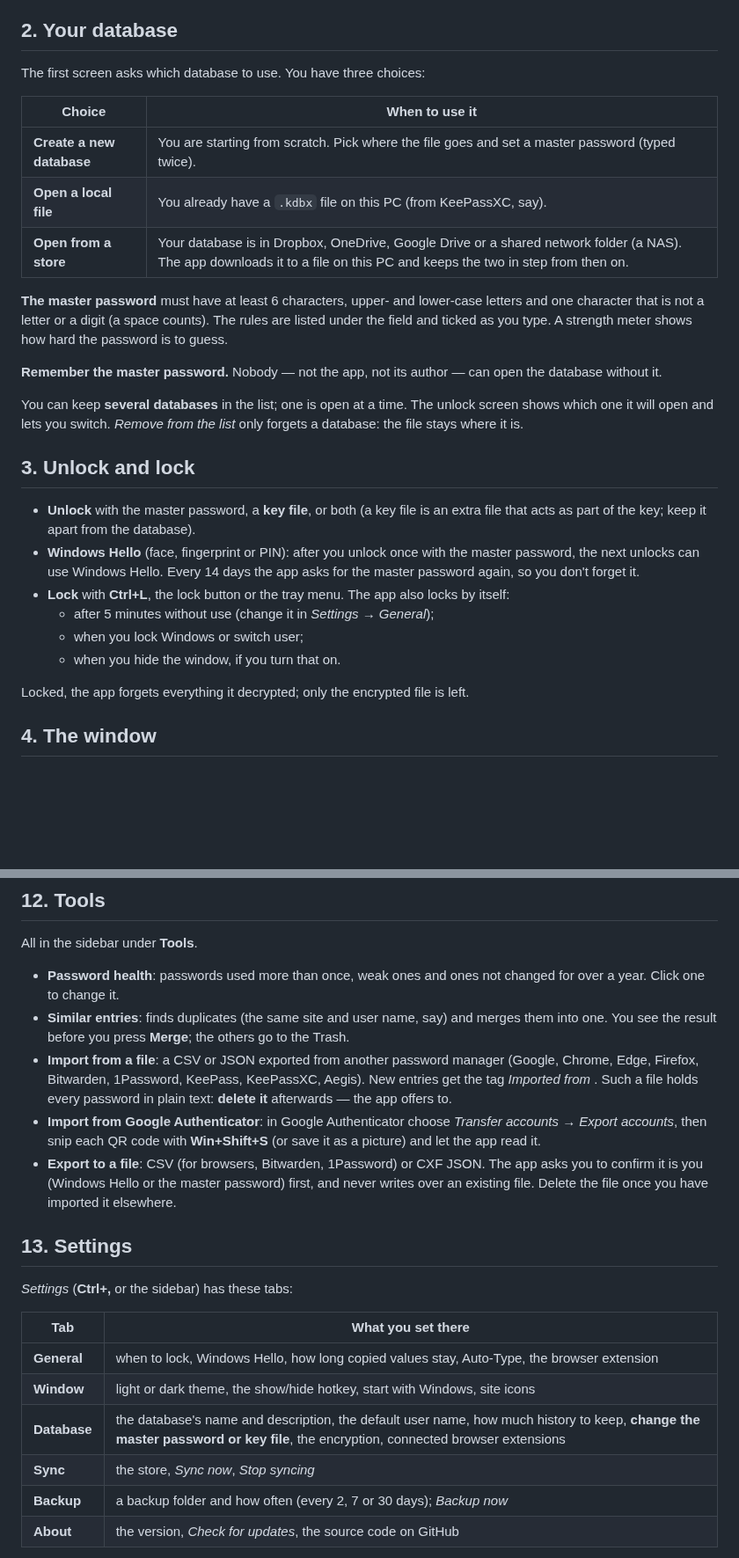
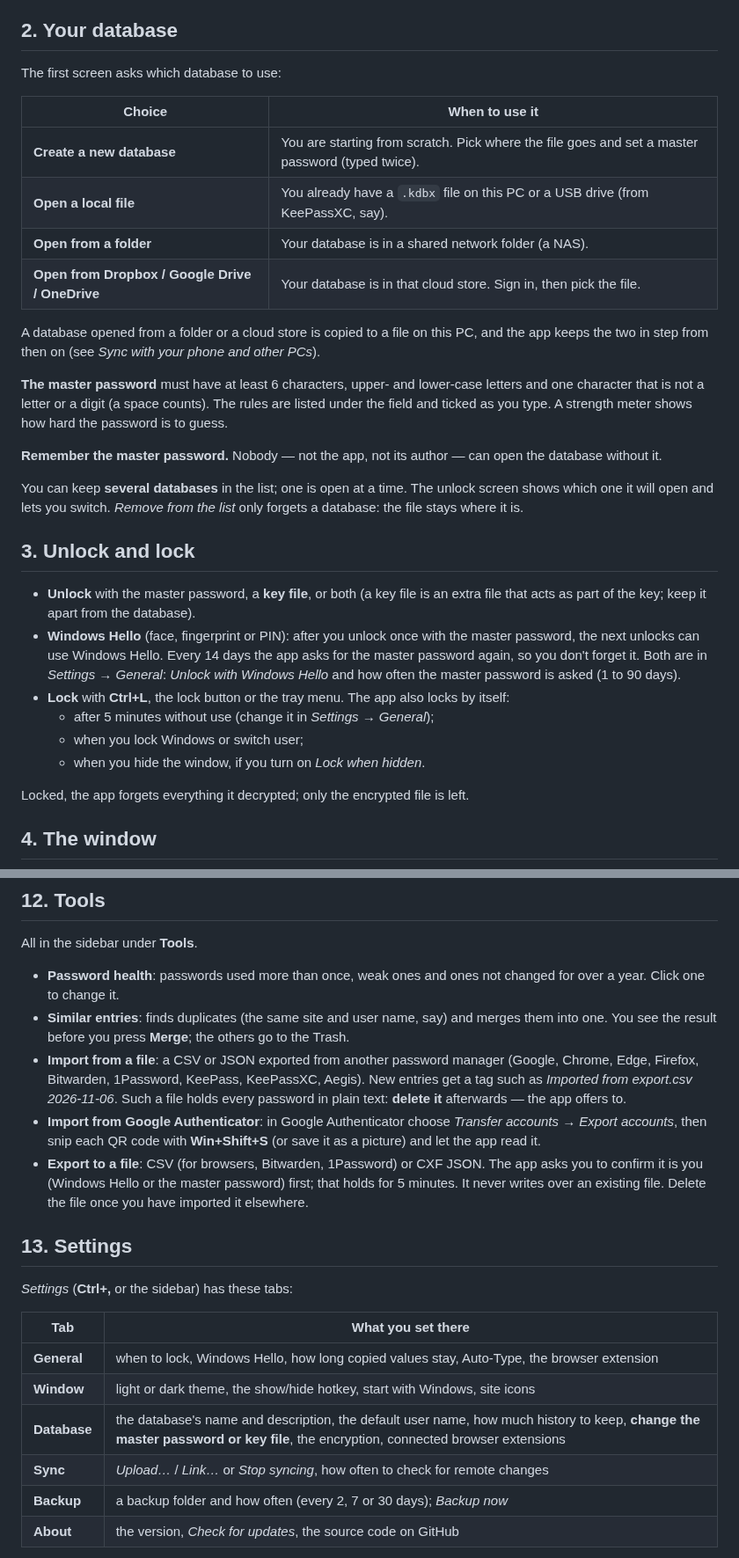
Before and after one commit to OlegG90/pswmanager, a Markdown page: docs/user-guide.md, 2 parts joined by grey strips. Shown at 88% size. GitHub-like rendering; blank space fills up the shorter version.

```diff
--- a/docs/user-guide.md
+++ b/docs/user-guide.md
@@ -28,13 +28,17 @@ a browser, a website, another app, a cloud store — asks it for something.
 
 ## 2. Your database
 
-The first screen asks which database to use. You have three choices:
+The first screen asks which database to use:
 
 | Choice | When to use it |
 |---|---|
 | **Create a new database** | You are starting from scratch. Pick where the file goes and set a master password (typed twice). |
-| **Open a local file** | You already have a `.kdbx` file on this PC (from KeePassXC, say). |
-| **Open from a store** | Your database is in Dropbox, OneDrive, Google Drive or a shared network folder (a NAS). The app downloads it to a file on this PC and keeps the two in step from then on. |
+| **Open a local file** | You already have a `.kdbx` file on this PC or a USB drive (from KeePassXC, say). |
+| **Open from a folder** | Your database is in a shared network folder (a NAS). |
+| **Open from Dropbox / Google Drive / OneDrive** | Your database is in that cloud store. Sign in, then pick the file. |
+
+A database opened from a folder or a cloud store is copied to a file on this PC, and the app keeps the two
+in step from then on (see *Sync with your phone and other PCs*).
 
 **The master password** must have at least 6 characters, upper- and lower-case letters and one character
 that is not a letter or a digit (a space counts). The rules are listed under the field and ticked as you
@@ -52,11 +56,12 @@ is.
   part of the key; keep it apart from the database).
 - **Windows Hello** (face, fingerprint or PIN): after you unlock once with the master password, the next
   unlocks can use Windows Hello. Every 14 days the app asks for the master password again, so you don't
-  forget it.
+  forget it. Both are in *Settings → General*: *Unlock with Windows Hello* and how often the master
+  password is asked (1 to 90 days).
 - **Lock** with **Ctrl+L**, the lock button or the tray menu. The app also locks by itself:
   - after 5 minutes without use (change it in *Settings → General*);
   - when you lock Windows or switch user;
-  - when you hide the window, if you turn that on.
+  - when you hide the window, if you turn on *Lock when hidden*.
 
 Locked, the app forgets everything it decrypted; only the encrypted file is left.
 
@@ -245,14 +250,15 @@ All in the sidebar under **Tools**.
 - **Similar entries**: finds duplicates (the same site and user name, say) and merges them into one. You
   see the result before you press **Merge**; the others go to the Trash.
 - **Import from a file**: a CSV or JSON exported from another password manager (Google, Chrome, Edge,
-  Firefox, Bitwarden, 1Password, KeePass, KeePassXC, Aegis). New entries get the tag *Imported from
-  <file> <date>*. Such a file holds every password in plain text: **delete it** afterwards — the app
+  Firefox, Bitwarden, 1Password, KeePass, KeePassXC, Aegis). New entries get a tag such as *Imported from
+  export.csv 2026-11-06*. Such a file holds every password in plain text: **delete it** afterwards — the app
   offers to.
 - **Import from Google Authenticator**: in Google Authenticator choose *Transfer accounts → Export
   accounts*, then snip each QR code with **Win+Shift+S** (or save it as a picture) and let the app read
   it.
 - **Export to a file**: CSV (for browsers, Bitwarden, 1Password) or CXF JSON. The app asks you to confirm
-  it is you (Windows Hello or the master password) first, and never writes over an existing file. Delete
+  it is you (Windows Hello or the master password) first; that holds for 5 minutes. It never writes over
+  an existing file. Delete
   the file once you have imported it elsewhere.
 
 ## 13. Settings
@@ -264,7 +270,7 @@ All in the sidebar under **Tools**.
 | **General** | when to lock, Windows Hello, how long copied values stay, Auto-Type, the browser extension |
 | **Window** | light or dark theme, the show/hide hotkey, start with Windows, site icons |
 | **Database** | the database's name and description, the default user name, how much history to keep, **change the master password or key file**, the encryption, connected browser extensions |
-| **Sync** | the store, *Sync now*, *Stop syncing* |
+| **Sync** | *Upload…* / *Link…* or *Stop syncing*, how often to check for remote changes |
 | **Backup** | a backup folder and how often (every 2, 7 or 30 days); *Backup now* |
 | **About** | the version, *Check for updates*, the source code on GitHub |
 
```
Also changed, not shown: other parts of docs/user-guide.md (+27 -25 lines).
